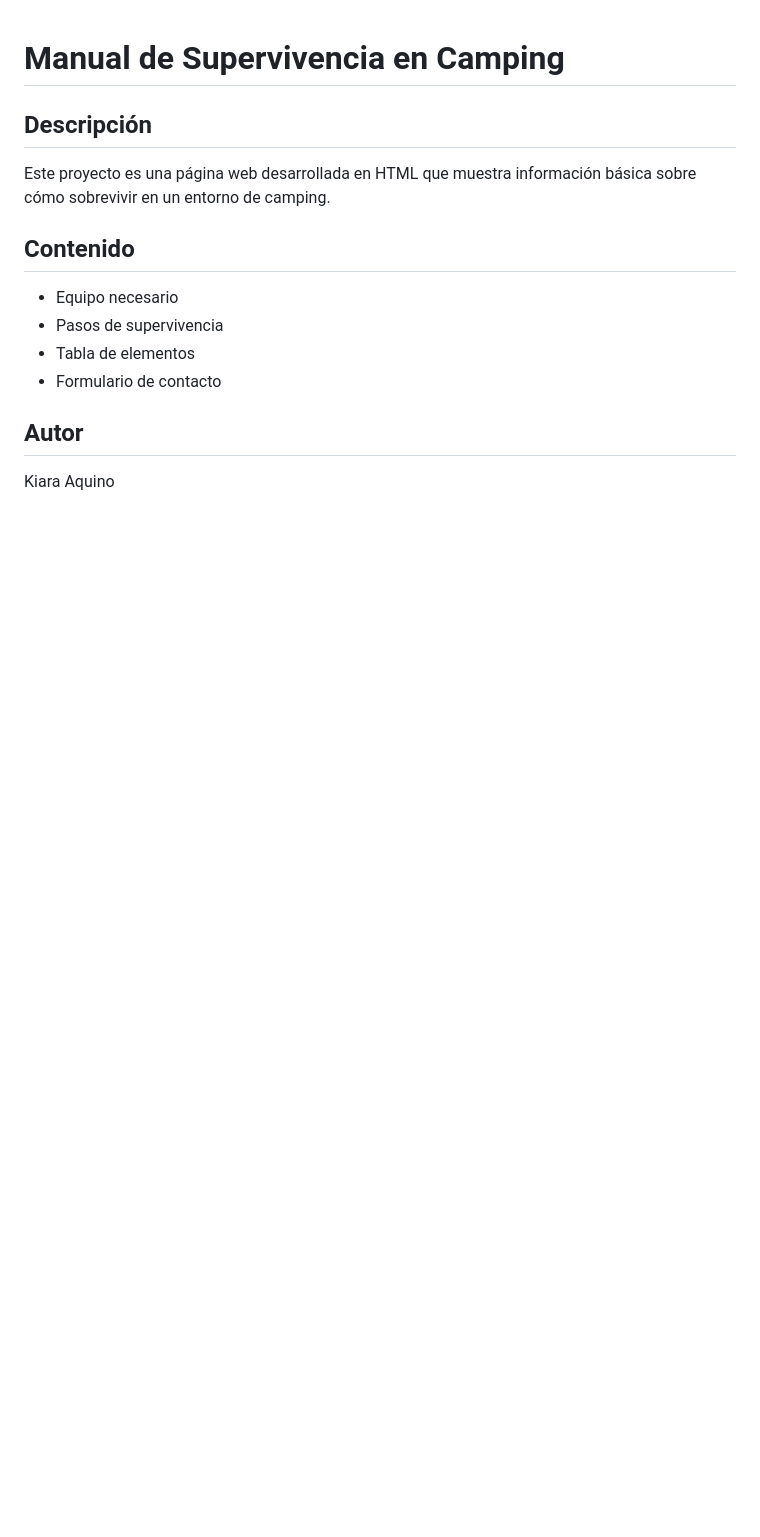
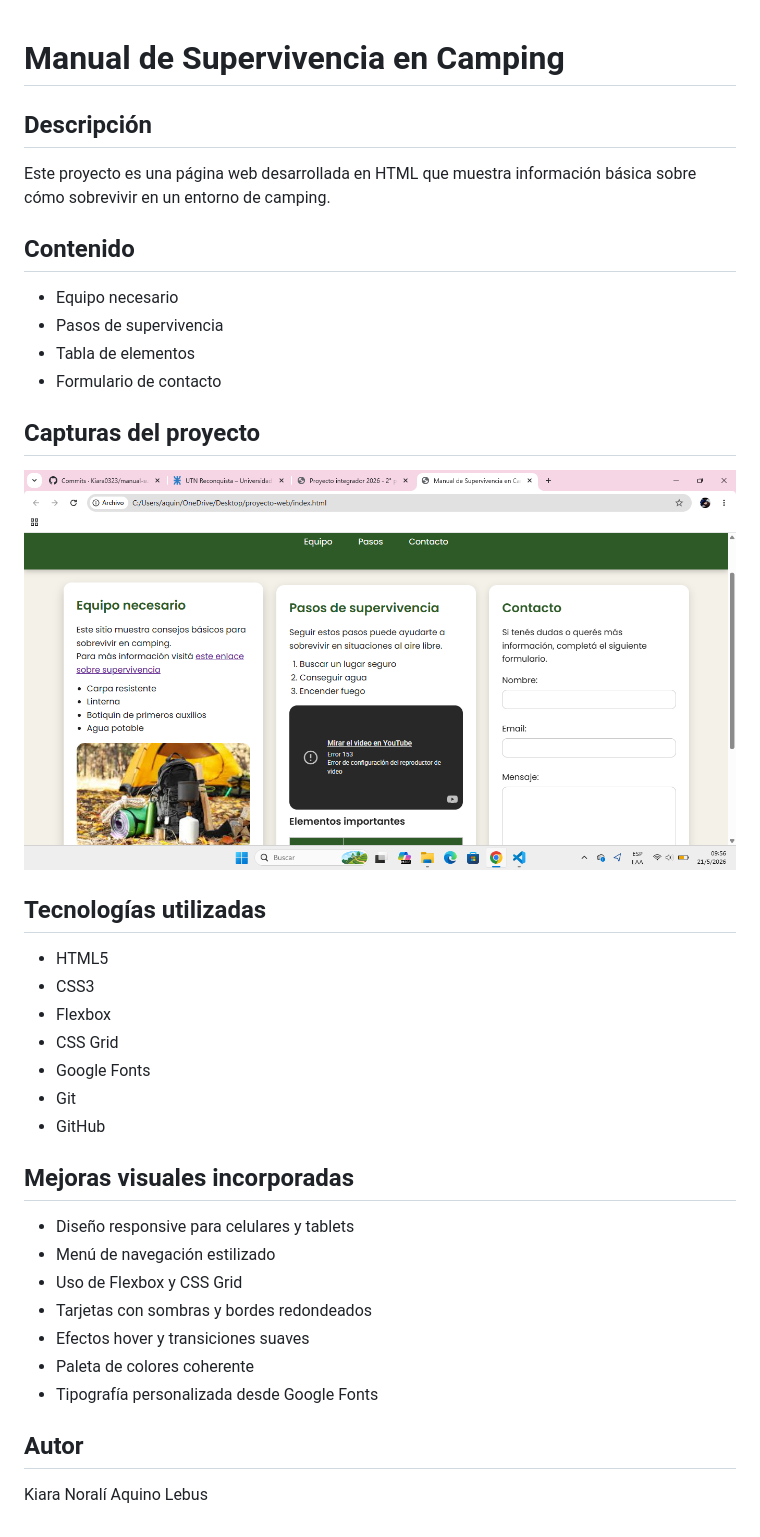
Before and after one commit to Kiara0323/manual-supervivencia, a Markdown page: README.md, the part around the change. Drawn GitHub-style; pictures changed too: Captura de pantalla 2026-05-21 095652.png (added); blank space fills up the shorter version.

Commit message:
docs: actualizar README con capturas, tecnologias y nombre de autor

```diff
--- a/README.md
+++ b/README.md
@@ -9,5 +9,26 @@ Este proyecto es una página web desarrollada en HTML que muestra información b
 - Tabla de elementos
 - Formulario de contacto
 
+## Capturas del proyecto
+![alt text](<Captura de pantalla 2026-05-21 095652.png>)
+
+## Tecnologías utilizadas
+- HTML5
+- CSS3
+- Flexbox
+- CSS Grid
+- Google Fonts
+- Git
+- GitHub
+
+## Mejoras visuales incorporadas
+- Diseño responsive para celulares y tablets
+- Menú de navegación estilizado
+- Uso de Flexbox y CSS Grid
+- Tarjetas con sombras y bordes redondeados
+- Efectos hover y transiciones suaves
+- Paleta de colores coherente
+- Tipografía personalizada desde Google Fonts
+
 ## Autor
-Kiara Aquino
+Kiara Noralí Aquino Lebus
```
